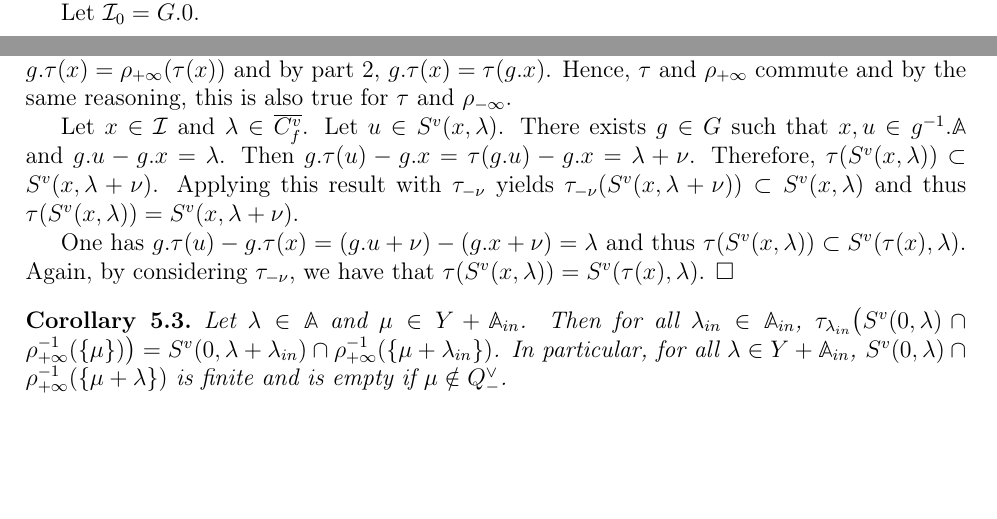
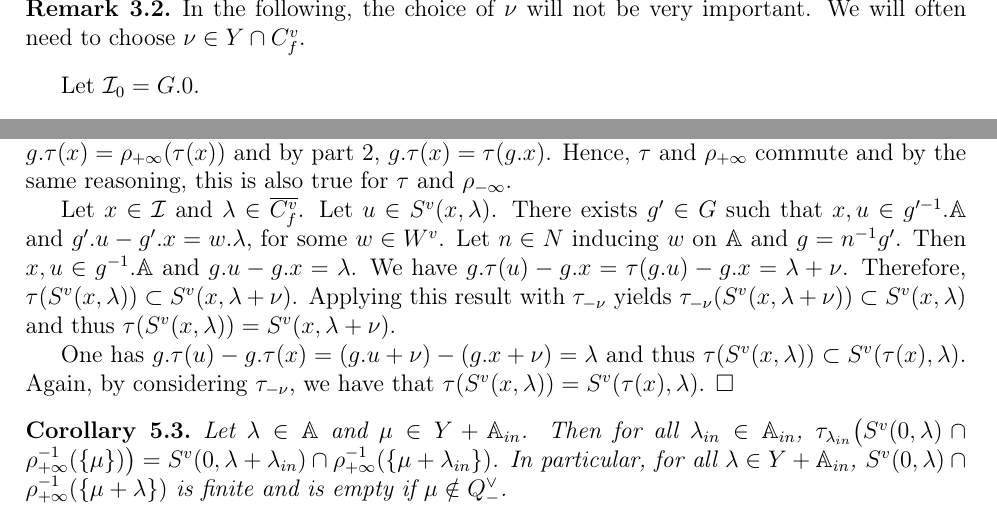
Before and after one commit to AugusteHebert/GindikinKarpelevichFiniteness, a LaTeX paper (Gindikin_Karpelevich_finiteness.tex): two parts of pages 7 and 11 of 14 before the commit and two parts of pages 8 and 11 of 14 after it, joined at a grey line, cut at the place of the change, the shorter picture padded with empty space. Compiled offline with pdfLaTeX.

Commit message:
avant modification pour publication dans un journal

```diff
--- a/Gindikin_Karpelevich_finiteness.tex
+++ b/Gindikin_Karpelevich_finiteness.tex
@@ -25,7 +25,7 @@
 
 \usepackage{mathrsfs}
 \usepackage[all]{xy}
-\usepackage{mathbbol}
+
 
 
 \theoremstyle{definition}
@@ -360,7 +362,9 @@ One has $\rho_{+\infty}(x+\delta)=\rho_{+\infty}(x)+\delta$ and $y\in \rho_{+\in
 
 Let $\delta^-=-\R_+\nu$ and $x\in \I$. Similarly, one defines $y_\nu^-$ as the first point of $x+\delta^-$ meeting $\A$ and $T^-_\nu(x)$ as the element $T$ of $\R_+$ such that $\rho_{-\infty}(x)=y+T\nu$.
 
-
+\begin{rque}
+In the following, the choice of $\nu$ will not be very important. We will often need to choose $\nu\in Y\cap C^v_f$.
+\end{rque}
 
 Let $\I_0=G.0$.
 
@@ -537,7 +541,7 @@ Then $\tau(x)\in g^{-1}.\A$, thus $g.\tau(x)=\rho_{+\infty}(\tau(x))$ and by
  part~\ref{item commutation de tau}, $g.\tau(x)=\tau(g.x)$. Hence, $\tau$ and
   $\rho_{+\infty}$ commute and by the same reasoning, this is also true for $\tau$ and $\rho_{-\infty}$.
 
-Let $x\in\I$ and $\lambda\in \overline{C_f^v}$. Let $u\in S^v(x,\lambda)$. There exists $g\in G$ such that $x,u\in g^{-1}.\A$ and $g.u-g.x=\lambda$. Then $g.\tau(u)-g.x=\tau(g.u)-g.x=\lambda+\nu$. Therefore, $\tau(S^v(x,\lambda))\subset S^v(x,\lambda+\nu)$. Applying this result with $\tau_{-\nu}$ yields $\tau_{-\nu}(S^v(x,\lambda+\nu))\subset S^v(x,\lambda)$ and thus $\tau(S^v(x,\lambda))=S^v(x,\lambda+\nu)$.
+Let $x\in\I$ and $\lambda\in \overline{C_f^v}$. Let $u\in S^v(x,\lambda)$. There exists $g'\in G$ such that $x,u\in g'^{-1}.\A$ and $g'.u-g'.x=w.\lambda$, for some $w\in W^v$. Let $n\in N$ inducing $w$ on $\A$ and $g=n^{-1}g'$. Then $x,u\in g^{-1}.\A$ and $g.u-g.x=\lambda$. We have $g.\tau(u)-g.x=\tau(g.u)-g.x=\lambda+\nu$. Therefore, $\tau(S^v(x,\lambda))\subset S^v(x,\lambda+\nu)$. Applying this result with $\tau_{-\nu}$ yields $\tau_{-\nu}(S^v(x,\lambda+\nu))\subset S^v(x,\lambda)$ and thus $\tau(S^v(x,\lambda))=S^v(x,\lambda+\nu)$.
 
 One has $g.\tau(u)-g.\tau(x)=(g.u+\nu)-(g.x+\nu)=\lambda$ and thus $\tau(S^v(x,\lambda))\subset S^v(\tau(x),\lambda)$. Again, by considering $\tau_{-\nu}$, we have that $\tau(S^v(x,\lambda))=S^v(\tau(x),\lambda)$. $\square$
 
```
Also changed, not shown: Gindikin_Karpelevich_finiteness.tex (4 more changed lines).
